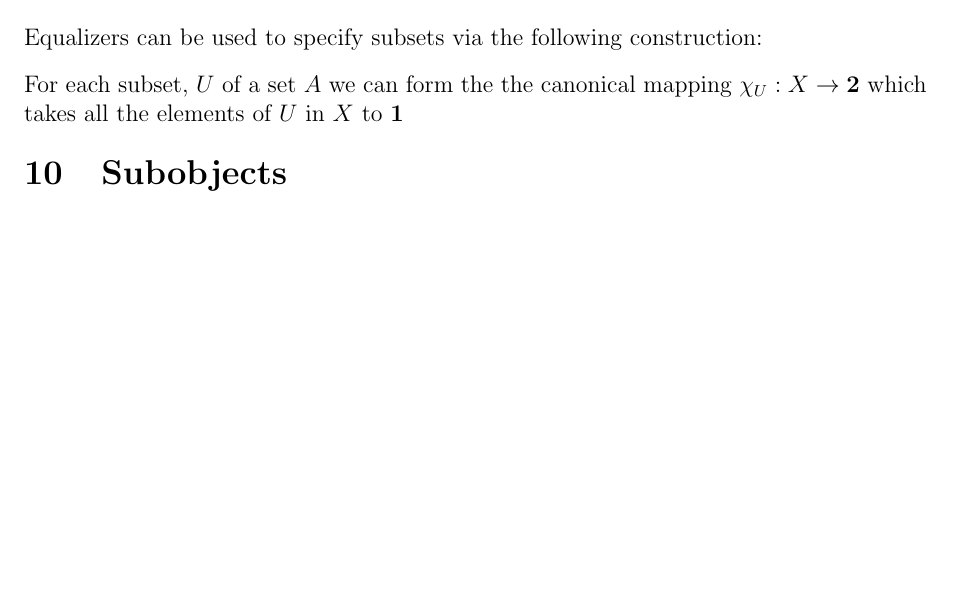
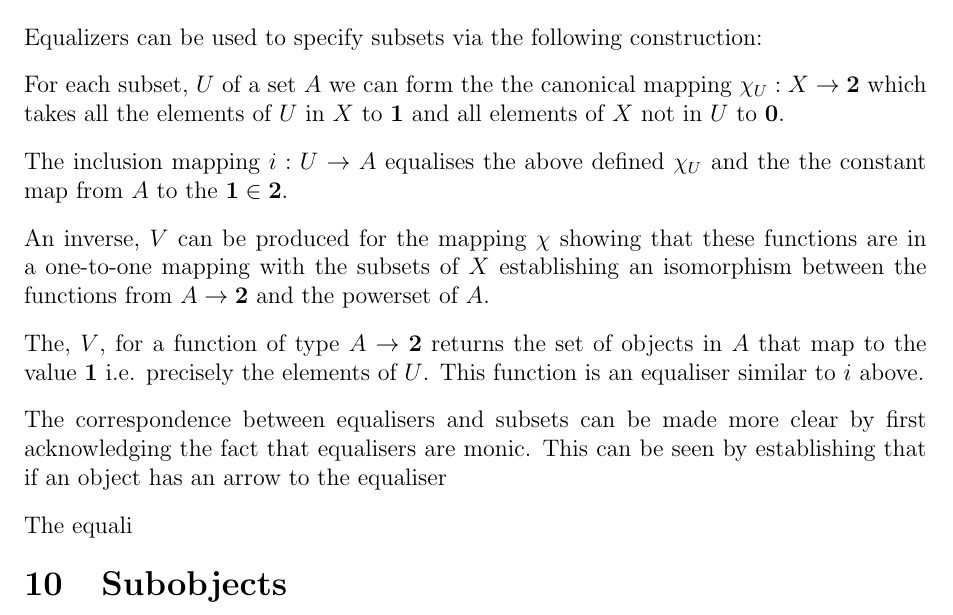
Before and after one commit to alessio-b-zak/thesis, a LaTeX document (notes/part1/test.tex): part of page 7 of 7, cut so that both start at the same text, the shorter picture padded with empty space. Compiled offline with pdfLaTeX.

Commit message:
Equalisers and mappings to booleans

```diff
--- a/notes/part1/test.tex
+++ b/notes/part1/test.tex
@@ -367,12 +367,32 @@ commutes:
     B
 \end{tikzcd}\]
 
-
 Equalizers can be used to specify subsets via the following construction:
 
 For each subset, $U$ of a set $A$ we can form the the canonical mapping
 $\chi_{U}: X \rightarrow \textbf{2}$ which takes all the elements of $U$ in
-$X$ to \textbf{1}
+$X$ to \textbf{1} and all elements of $X$ not in $U$ to \textbf{0}.
+
+The inclusion mapping $i: U \rightarrow A$ equalises the above defined
+$\chi_{U}$ and the the constant map from $A$ to the $\textbf{1} \in \textbf{2}$.
+
+An inverse, $V$ can be produced for the mapping $\chi$ showing that these
+functions are in a one-to-one mapping with the subsets of $X$ establishing an
+isomorphism between the functions from $A \rightarrow \textbf{2}$ and the
+powerset of $A$.
+
+The, $V$, for a function of type $A \rightarrow \textbf{2}$ returns the set of
+objects in $A$ that map to the value \textbf{1} i.e. precisely the elements of
+$U$. This function is an equaliser similar to $i$ above.
+
+The correspondence between equalisers and subsets can be made more clear by
+first acknowledging the fact that equalisers are monic. This can be seen by
+establishing that if an object has an arrow to the equaliser
+
+The equali
+
+
+
 \section{Subobjects}
 
 
```
